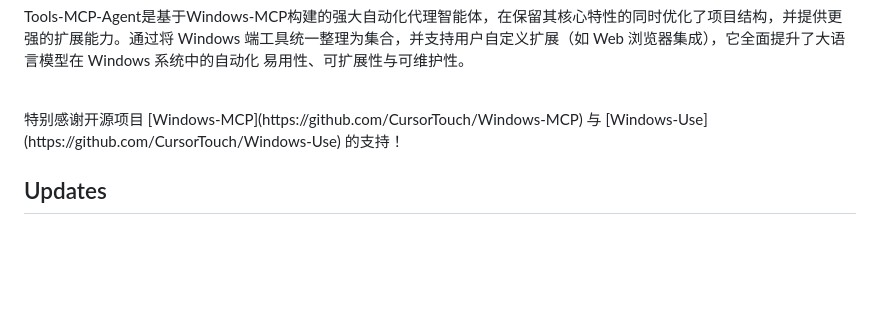
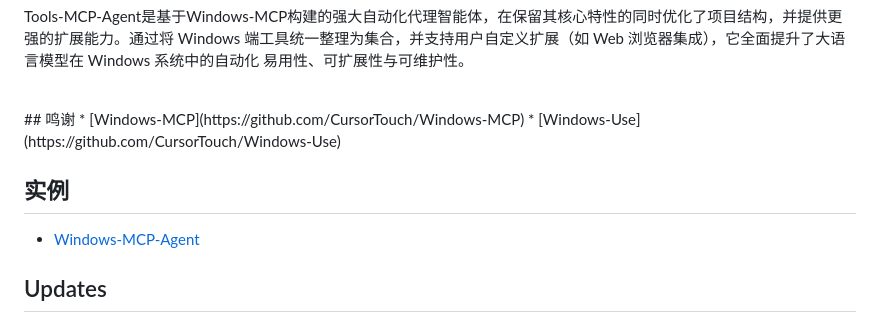
Before and after one commit to xskjya/Tools-MCP-Agent, a Markdown page: README.md, the part around the change. Drawn GitHub-style; blank space fills up the shorter version.

```diff
--- a/README.md
+++ b/README.md
@@ -18,7 +18,15 @@
 Tools-MCP-Agent是基于Windows-MCP构建的强大自动化代理智能体，在保留其核心特性的同时优化了项目结构，并提供更强的扩展能力。通过将 Windows 端工具统一整理为集合，并支持用户自定义扩展（如 Web 浏览器集成），它全面提升了大语言模型在 Windows 系统中的自动化 易用性、可扩展性与可维护性。
 
 <br>
-特别感谢开源项目 [Windows-MCP](https://github.com/CursorTouch/Windows-MCP) 与 [Windows-Use](https://github.com/CursorTouch/Windows-Use) 的支持！
+## 鸣谢
+* [Windows-MCP](https://github.com/CursorTouch/Windows-MCP)
+* [Windows-Use](https://github.com/CursorTouch/Windows-Use)
+
+
+
+## 实例
+* [Windows-MCP-Agent](https://github.com/xskjya/Windows-MCP-Agent)
+
 
 ## Updates
 
```
